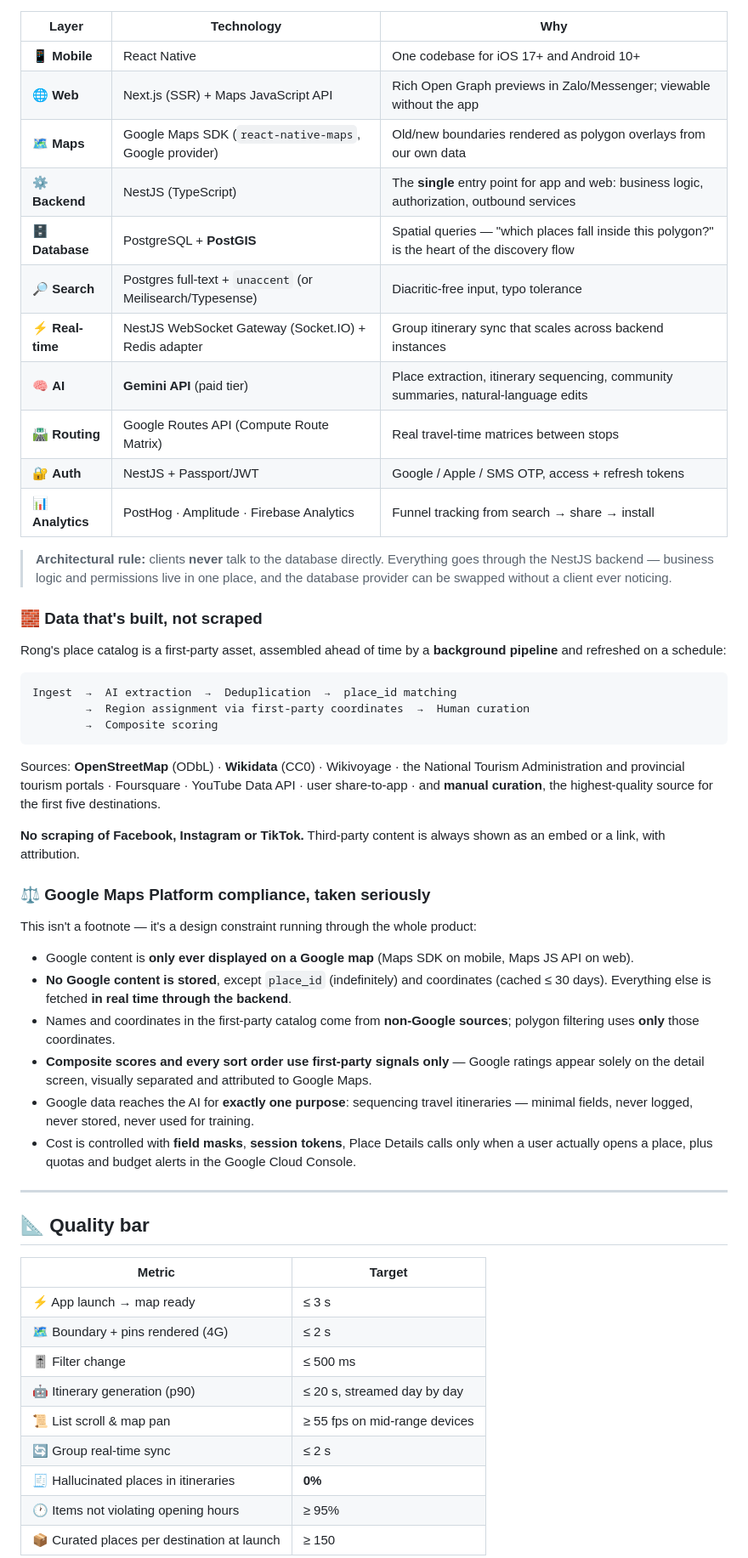
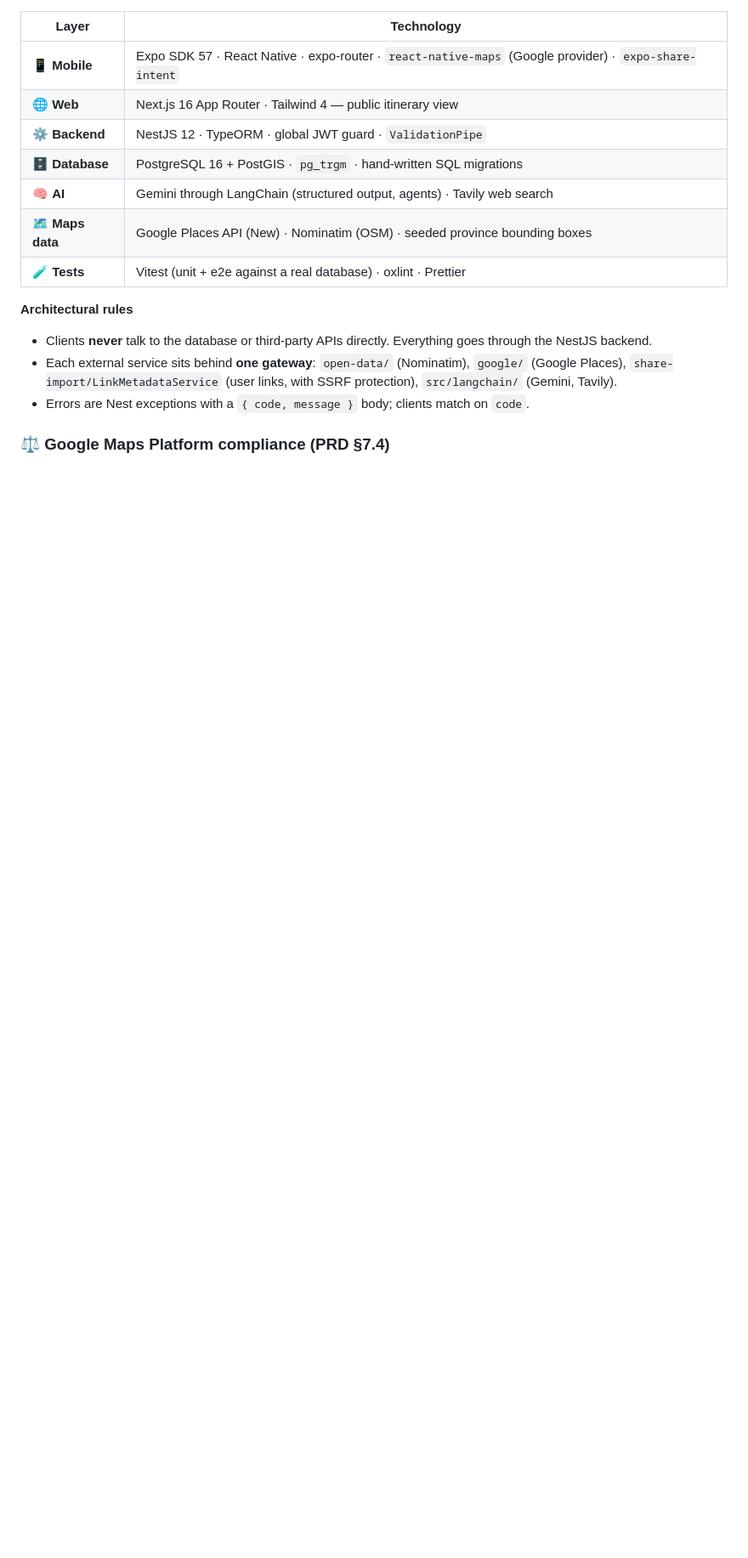
Before and after one commit to bluez44/Rong, a Markdown page: README.md, the part around one of its changes. Shown at 85% size. GitHub-like rendering; blank space fills up the shorter version.

Commit message:
docs: update README to match the current architecture and features
Co-Authored-By: Claude Opus 5.5 <noreply@anthropic.com>
Claude-Session: https://claude.ai/code/session_01RzdPGzBqbAJoKgNkz1Kq7c

````diff
--- a/README.md
+++ b/README.md
@@ -154,59 +137,20 @@ flowchart LR
 ```
 
-| Layer | Technology | Why |
-| --- | --- | --- |
-| 📱 **Mobile** | React Native | One codebase for iOS 17+ and Android 10+ |
-| 🌐 **Web** | Next.js (SSR) + Maps JavaScript API | Rich Open Graph previews in Zalo/Messenger; viewable without the app |
-| 🗺️ **Maps** | Google Maps SDK (`react-native-maps`, Google provider) | Old/new boundaries rendered as polygon overlays from our own data |
-| ⚙️ **Backend** | NestJS (TypeScript) | The **single** entry point for app and web: business logic, authorization, outbound services |
-| 🗄️ **Database** | PostgreSQL + **PostGIS** | Spatial queries — "which places fall inside this polygon?" is the heart of the discovery flow |
-| 🔎 **Search** | Postgres full-text + `unaccent` (or Meilisearch/Typesense) | Diacritic-free input, typo tolerance |
-| ⚡ **Real-time** | NestJS WebSocket Gateway (Socket.IO) + Redis adapter | Group itinerary sync that scales across backend instances |
-| 🧠 **AI** | **Gemini API** (paid tier) | Place extraction, itinerary sequencing, community summaries, natural-language edits |
-| 🛣️ **Routing** | Google Routes API (Compute Route Matrix) | Real travel-time matrices between stops |
-| 🔐 **Auth** | NestJS + Passport/JWT | Google / Apple / SMS OTP, access + refresh tokens |
-| 📊 **Analytics** | PostHog · Amplitude · Firebase Analytics | Funnel tracking from search → share → install |
+| Layer | Technology |
+| --- | --- |
+| 📱 **Mobile** | Expo SDK 57 · React Native · expo-router · `react-native-maps` (Google provider) · `expo-share-intent` |
+| 🌐 **Web** | Next.js 16 App Router · Tailwind 4 — public itinerary view |
+| ⚙️ **Backend** | NestJS 12 · TypeORM · global JWT guard · `ValidationPipe` |
+| 🗄️ **Database** | PostgreSQL 16 + PostGIS · `pg_trgm` · hand-written SQL migrations |
+| 🧠 **AI** | Gemini through LangChain (structured output, agents) · Tavily web search |
+| 🗺️ **Maps data** | Google Places API (New) · Nominatim (OSM) · seeded province bounding boxes |
+| 🧪 **Tests** | Vitest (unit + e2e against a real database) · oxlint · Prettier |
 
-> **Architectural rule:** clients **never** talk to the database directly. Everything goes through the NestJS backend — business logic and permissions live in one place, and the database provider can be swapped without a client ever noticing.
+**Architectural rules**
 
-### 🧱 Data that's built, not scraped
+- Clients **never** talk to the database or third-party APIs directly. Everything goes through the NestJS backend.
+- Each external service sits behind **one gateway**: `open-data/` (Nominatim), `google/` (Google Places), `share-import/LinkMetadataService` (user links, with SSRF protection), `src/langchain/` (Gemini, Tavily).
+- Errors are Nest exceptions with a `{ code, message }` body; clients match on `code`.
 
-Rong's place catalog is a first-party asset, assembled ahead of time by a **background pipeline** and refreshed on a schedule:
+### ⚖️ Google Maps Platform compliance (PRD §7.4)
 
-```text
-Ingest  →  AI extraction  →  Deduplication  →  place_id matching
-        →  Region assignment via first-party coordinates  →  Human curation
-        →  Composite scoring
-```
-
-Sources: **OpenStreetMap** (ODbL) · **Wikidata** (CC0) · Wikivoyage · the National Tourism Administration and provincial tourism portals · Foursquare · YouTube Data API · user share-to-app · and **manual curation**, the highest-quality source for the first five destinations.
-
-**No scraping of Facebook, Instagram or TikTok.** Third-party content is always shown as an embed or a link, with attribution.
-
-### ⚖️ Google Maps Platform compliance, taken seriously
-
-This isn't a footnote — it's a design constraint running through the whole product:
-
-- Google content is **only ever displayed on a Google map** (Maps SDK on mobile, Maps JS API on web).
-- **No Google content is stored**, except `place_id` (indefinitely) and coordinates (cached ≤ 30 days). Everything else is fetched **in real time through the backend**.
-- Names and coordinates in the first-party catalog come from **non-Google sources**; polygon filtering uses **only** those coordinates.
-- **Composite scores and every sort order use first-party signals only** — Google ratings appear solely on the detail screen, visually separated and attributed to Google Maps.
-- Google data reaches the AI for **exactly one purpose**: sequencing travel itineraries — minimal fields, never logged, never stored, never used for training.
-- Cost is controlled with **field masks**, **session tokens**, Place Details calls only when a user actually opens a place, plus quotas and budget alerts in the Google Cloud Console.
-
----
-
-## 📐 Quality bar
-
-| Metric | Target |
-| --- | --- |
-| ⚡ App launch → map ready | ≤ 3 s |
-| 🗺️ Boundary + pins rendered (4G) | ≤ 2 s |
-| 🎚️ Filter change | ≤ 500 ms |
-| 🤖 Itinerary generation (p90) | ≤ 20 s, streamed day by day |
-| 📜 List scroll & map pan | ≥ 55 fps on mid-range devices |
-| 🔄 Group real-time sync | ≤ 2 s |
-| 🧾 Hallucinated places in itineraries | **0%** |
-| 🕐 Items not violating opening hours | ≥ 95% |
-| 📦 Curated places per destination at launch | ≥ 150 |
-
````
Also changed, not shown: other parts of README.md (+143 -160 lines).
